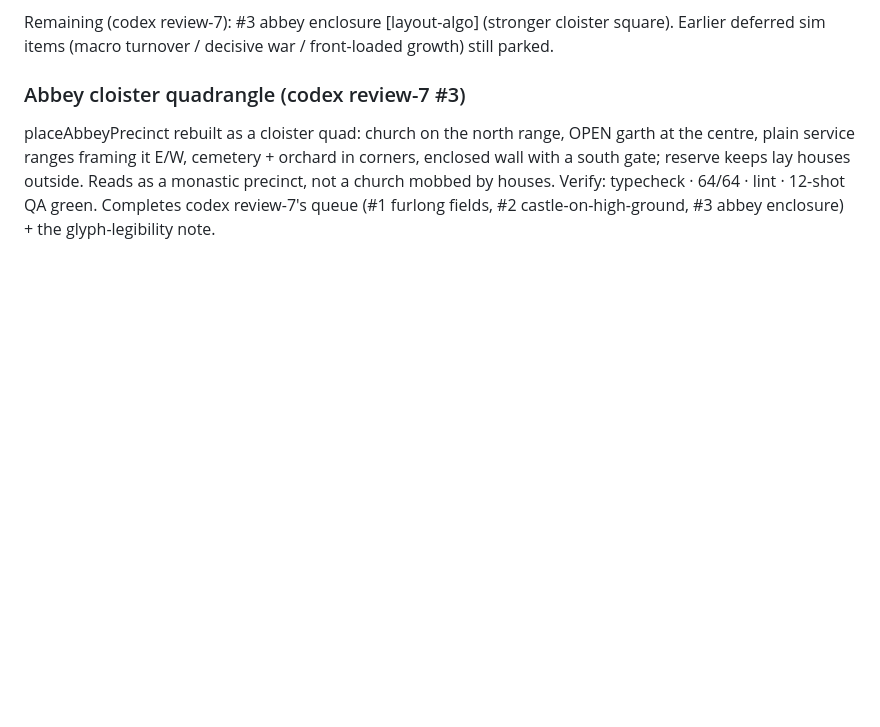
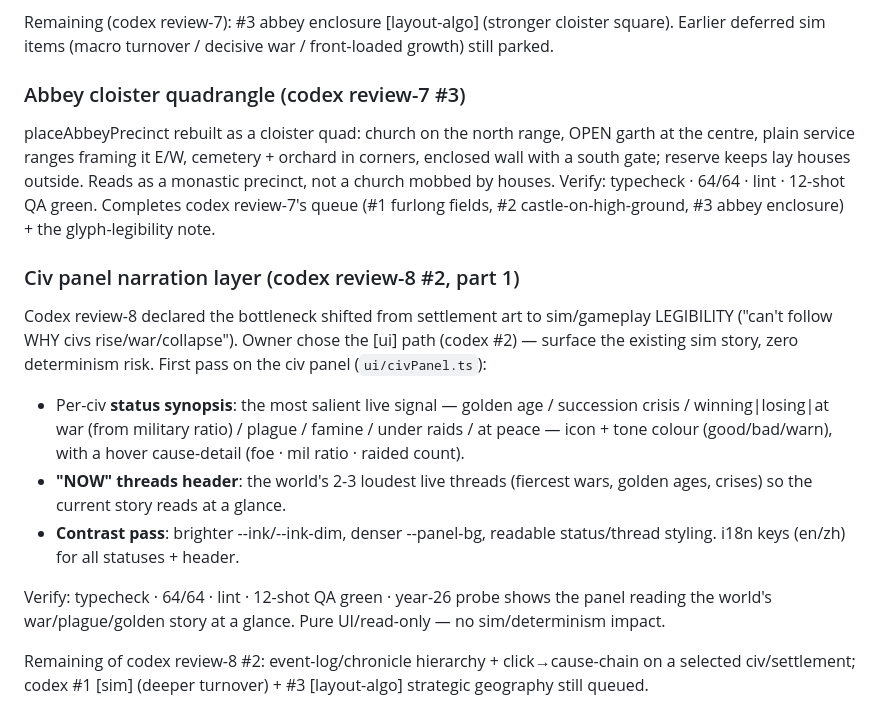
Before and after one commit to Quarkgluonmixture/Emberfall, a Markdown page: docs/sessions/2026-06-15.md, the part around the change. Rendered like a GitHub page; blank space fills up the shorter version.

Commit message:
Docs: record civ panel narration layer milestone
Co-Authored-By: Claude Fable 5 <noreply@anthropic.com>

```diff
--- a/docs/sessions/2026-06-15.md
+++ b/docs/sessions/2026-06-15.md
@@ -464,3 +464,27 @@ corners, enclosed wall with a south gate; reserve keeps lay houses outside.
 Reads as a monastic precinct, not a church mobbed by houses. Verify: typecheck ·
 64/64 · lint · 12-shot QA green. Completes codex review-7's queue (#1 furlong
 fields, #2 castle-on-high-ground, #3 abbey enclosure) + the glyph-legibility note.
+
+### Civ panel narration layer (codex review-8 #2, part 1)
+
+Codex review-8 declared the bottleneck shifted from settlement art to
+sim/gameplay LEGIBILITY ("can't follow WHY civs rise/war/collapse"). Owner chose
+the [ui] path (codex #2) — surface the existing sim story, zero determinism risk.
+First pass on the civ panel (`ui/civPanel.ts`):
+
+- Per-civ **status synopsis**: the most salient live signal — golden age /
+  succession crisis / winning|losing|at war (from military ratio) / plague /
+  famine / under raids / at peace — icon + tone colour (good/bad/warn), with a
+  hover cause-detail (foe · mil ratio · raided count).
+- **"NOW" threads header**: the world's 2-3 loudest live threads (fiercest wars,
+  golden ages, crises) so the current story reads at a glance.
+- **Contrast pass**: brighter --ink/--ink-dim, denser --panel-bg, readable
+  status/thread styling. i18n keys (en/zh) for all statuses + header.
+
+Verify: typecheck · 64/64 · lint · 12-shot QA green · year-26 probe shows the
+panel reading the world's war/plague/golden story at a glance. Pure UI/read-only
+— no sim/determinism impact.
+
+Remaining of codex review-8 #2: event-log/chronicle hierarchy + click→cause-chain
+on a selected civ/settlement; codex #1 [sim] (deeper turnover) + #3 [layout-algo]
+strategic geography still queued.
```
Also changed, not shown: CHECKPOINT.md (+4 -1 lines).
